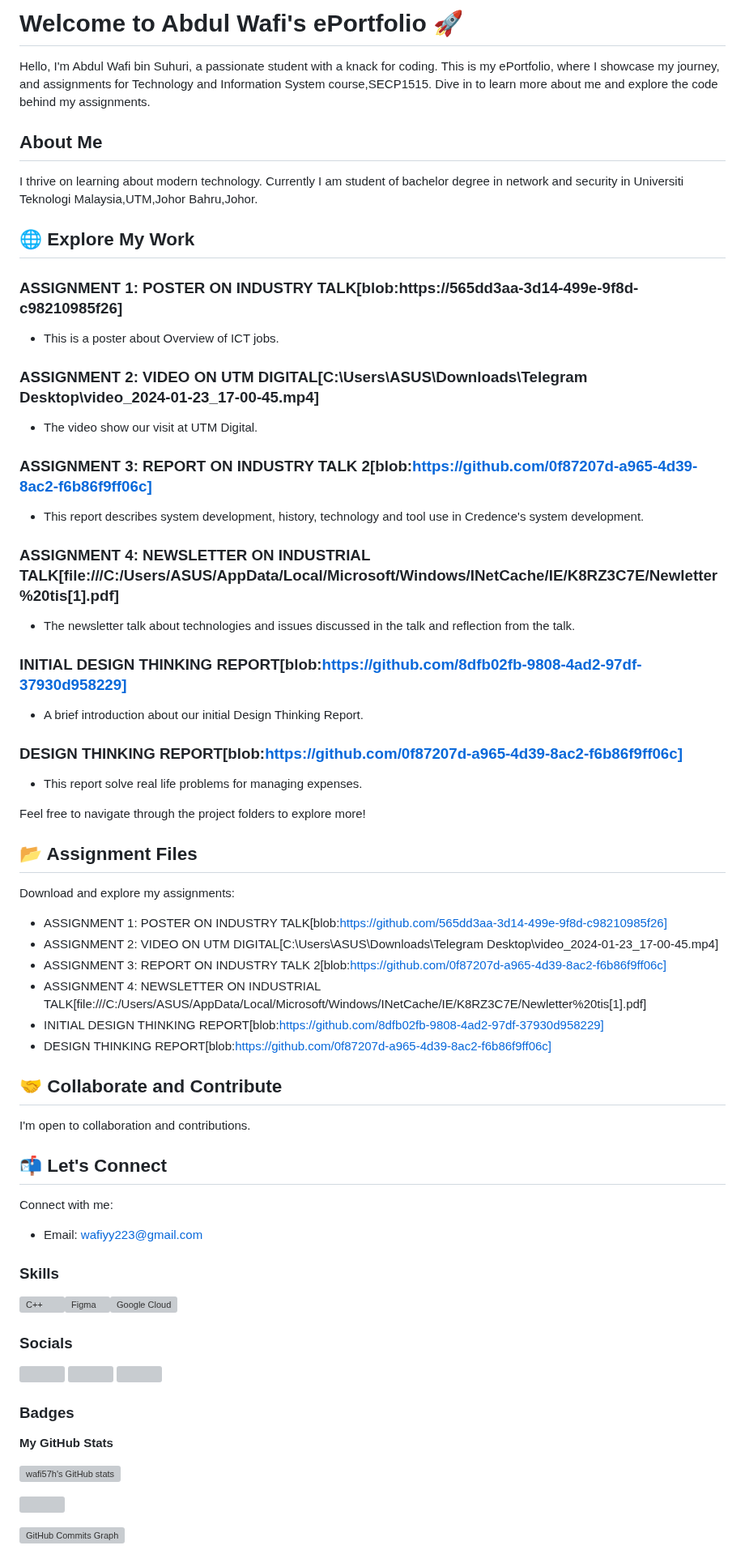
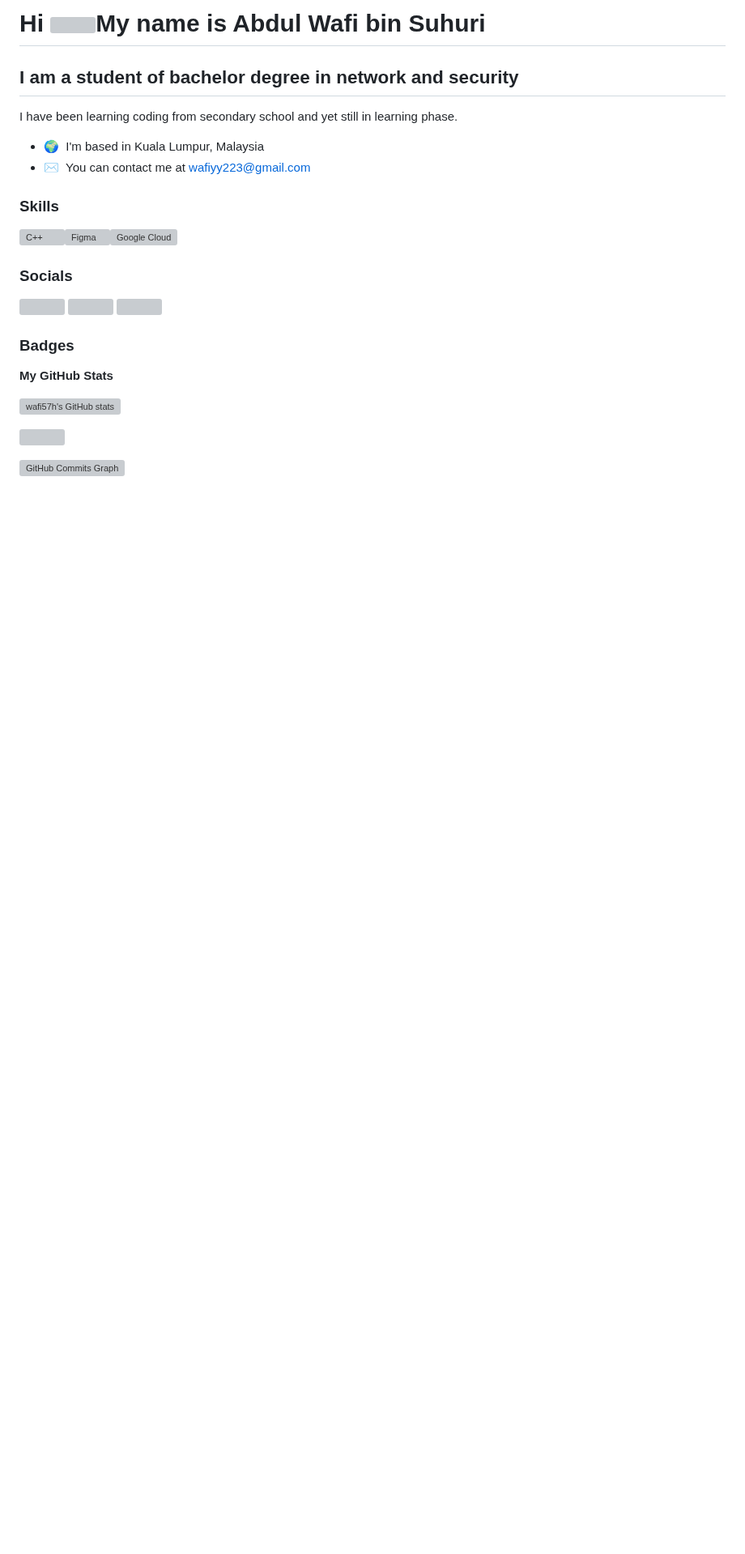
Before and after one commit to wafi57h/wafi57h.github.io, a Markdown page: README.md, the part around one of its changes. Shown at 81% size. Rendered like a GitHub page; blank space fills up the shorter version; grey boxes are pictures that could not be loaded.

```diff
--- a/README.md
+++ b/README.md
@@ -1,61 +1,13 @@
-# Welcome to Abdul Wafi's ePortfolio 🚀
+Hi ![](https://user-images.githubusercontent.com/18350557/176309783-0785949b-9127-417c-8b55-ab5a4333674e.gif)My name is Abdul Wafi bin Suhuri
+=============================================================================================================================================
 
-Hello, I'm Abdul Wafi bin Suhuri, a passionate student with a knack for coding. This is my ePortfolio, where I showcase my journey, and assignments for Technology and Information System course,SECP1515. Dive in to learn more about me and explore the code behind my assignments.
+I am a student of bachelor degree in network and security
+---------------------------------------------------------
 
-## About Me
+I have been learning coding from secondary school and yet still in learning phase.
 
-I thrive on learning about modern technology. Currently I am student of bachelor degree in network and security in Universiti Teknologi Malaysia,UTM,Johor Bahru,Johor.
-
-## 🌐 Explore My Work
-
-### ASSIGNMENT 1: POSTER ON INDUSTRY TALK[blob:https://565dd3aa-3d14-499e-9f8d-c98210985f26]
-- This is a poster about Overview of ICT jobs.
-
-
-### ASSIGNMENT 2: VIDEO ON UTM DIGITAL[C:\Users\ASUS\Downloads\Telegram Desktop\video_2024-01-23_17-00-45.mp4]
-- The video show our visit at UTM Digital.
-
-
-### ASSIGNMENT 3: REPORT ON INDUSTRY TALK 2[blob:https://github.com/0f87207d-a965-4d39-8ac2-f6b86f9ff06c]
-- This report describes system development, history, technology and tool use in Credence's system development.
-
-
-### ASSIGNMENT 4: NEWSLETTER ON INDUSTRIAL TALK[file:///C:/Users/ASUS/AppData/Local/Microsoft/Windows/INetCache/IE/K8RZ3C7E/Newletter%20tis[1].pdf]
-- The newsletter talk about technologies and issues discussed in the talk and reflection from the talk.
-
-
-### INITIAL DESIGN THINKING REPORT[blob:https://github.com/8dfb02fb-9808-4ad2-97df-37930d958229]
-- A brief introduction about our initial Design Thinking Report.
-
-
-### DESIGN THINKING REPORT[blob:https://github.com/0f87207d-a965-4d39-8ac2-f6b86f9ff06c]
-- This report solve real life problems for managing expenses.
-
-
-
-Feel free to navigate through the project folders to explore more!
-
-## 📂 Assignment Files
-
-Download and explore my assignments:
-
-- ASSIGNMENT 1: POSTER ON INDUSTRY TALK[blob:https://github.com/565dd3aa-3d14-499e-9f8d-c98210985f26]
-- ASSIGNMENT 2: VIDEO ON UTM DIGITAL[C:\Users\ASUS\Downloads\Telegram Desktop\video_2024-01-23_17-00-45.mp4]
-- ASSIGNMENT 3: REPORT ON INDUSTRY TALK 2[blob:https://github.com/0f87207d-a965-4d39-8ac2-f6b86f9ff06c]
-- ASSIGNMENT 4: NEWSLETTER ON INDUSTRIAL TALK[file:///C:/Users/ASUS/AppData/Local/Microsoft/Windows/INetCache/IE/K8RZ3C7E/Newletter%20tis[1].pdf]
-- INITIAL DESIGN THINKING REPORT[blob:https://github.com/8dfb02fb-9808-4ad2-97df-37930d958229]
-- DESIGN THINKING REPORT[blob:https://github.com/0f87207d-a965-4d39-8ac2-f6b86f9ff06c]
-
-## 🤝 Collaborate and Contribute
-
-I'm open to collaboration and contributions.
-
-## 📬 Let's Connect
-
-Connect with me:
-
-- Email: wafiyy223@gmail.com
-
+* 🌍  I'm based in Kuala Lumpur, Malaysia
+* ✉️  You can contact me at [wafiyy223@gmail.com](mailto:wafiyy223@gmail.com)
 
 ### Skills
 
```
Also changed, not shown: other parts of README.md (+1 -0 lines).
